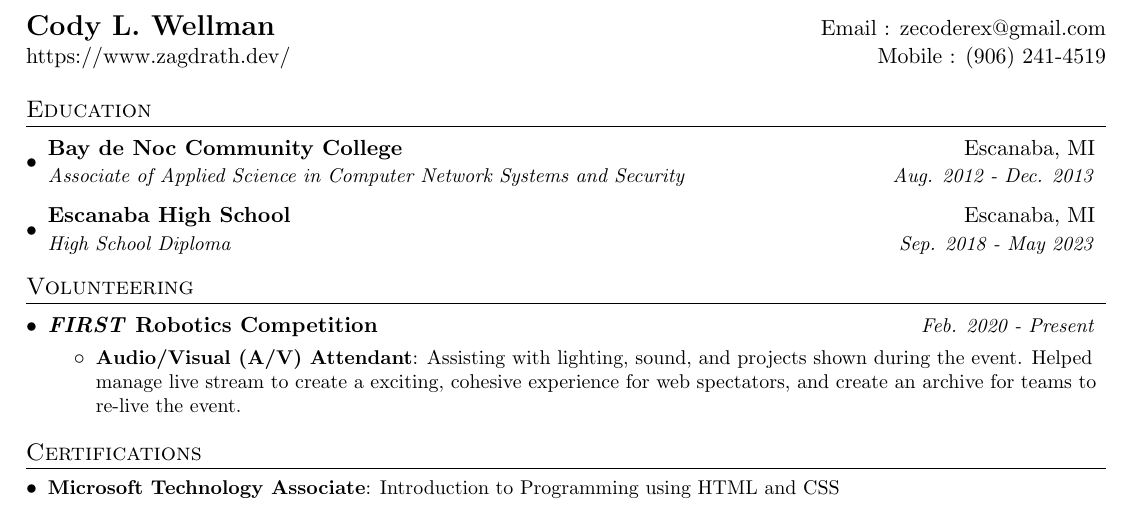
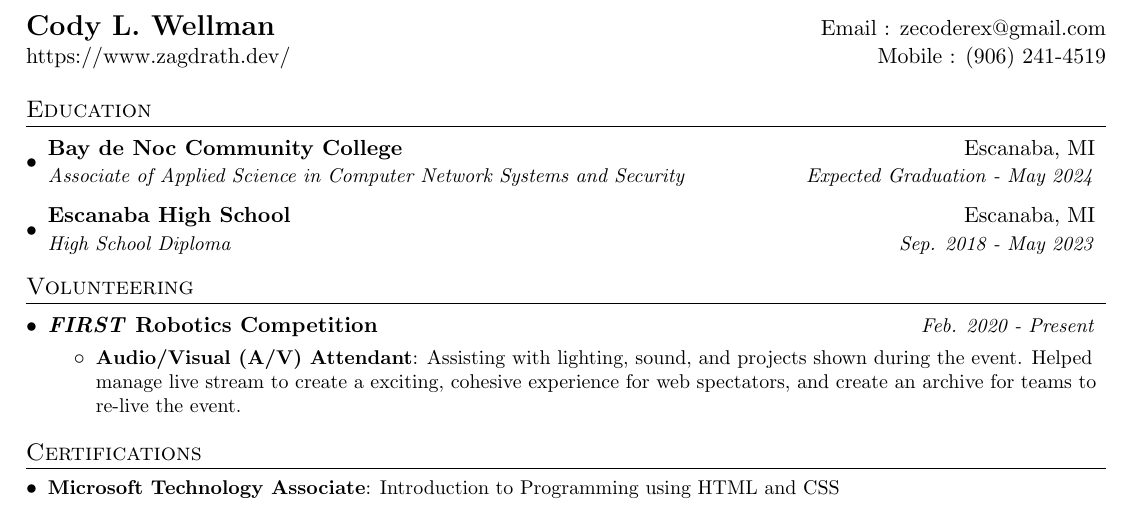
Before and after one commit to zagdrath/curriculum-vitae, a LaTeX CV (curriculum-vitae.tex): part of the page, cut so that both start at the same text. Compiled offline with pdfLaTeX.

Commit message:
Edit college graduation date

```diff
--- a/curriculum-vitae.tex
+++ b/curriculum-vitae.tex
@@ -82,7 +82,7 @@
 \resumeSubHeadingListStart
 \resumeSubheading
 {Bay de Noc Community College}{Escanaba, MI}
-{Associate of Applied Science in Computer Network Systems and Security}{Aug. 2012 - Dec. 2013}
+{Associate of Applied Science in Computer Network Systems and Security}{Expected Graduation - May 2024}
 \resumeSubheading
 {Escanaba High School}{Escanaba, MI}
 {High School Diploma}{Sep. 2018 - May 2023}
```
